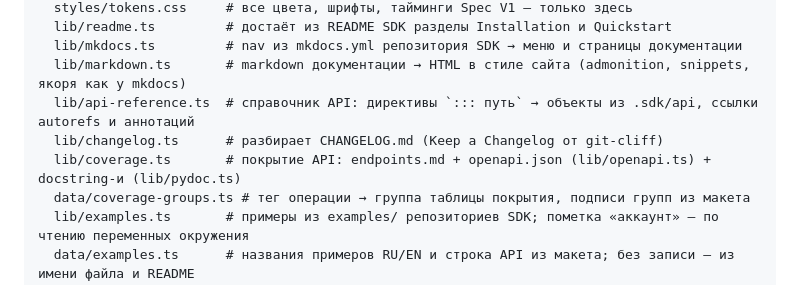
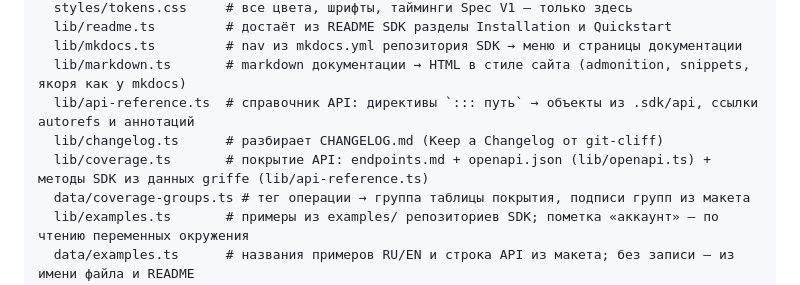
Before and after one commit to LLIJIYAPNIK/anipy, a Markdown page: CLAUDE.md, the part around the change. Drawn GitHub-style.

Commit message:
docs: coverage method docs come from griffe in CLAUDE.md
Co-Authored-By: Claude Opus 5.5 <noreply@anthropic.com>

```diff
--- a/CLAUDE.md
+++ b/CLAUDE.md
@@ -60,7 +60,7 @@ src/
   lib/markdown.ts       # markdown документации → HTML в стиле сайта (admonition, snippets, якоря как у mkdocs)
   lib/api-reference.ts  # справочник API: директивы `::: путь` → объекты из .sdk/api, ссылки autorefs и аннотаций
   lib/changelog.ts      # разбирает CHANGELOG.md (Keep a Changelog от git-cliff)
-  lib/coverage.ts       # покрытие API: endpoints.md + openapi.json (lib/openapi.ts) + docstring-и (lib/pydoc.ts)
+  lib/coverage.ts       # покрытие API: endpoints.md + openapi.json (lib/openapi.ts) + методы SDK из данных griffe (lib/api-reference.ts)
   data/coverage-groups.ts # тег операции → группа таблицы покрытия, подписи групп из макета
   lib/examples.ts       # примеры из examples/ репозиториев SDK; пометка «аккаунт» — по чтению переменных окружения
   data/examples.ts      # названия примеров RU/EN и строка API из макета; без записи — из имени файла и README
```
